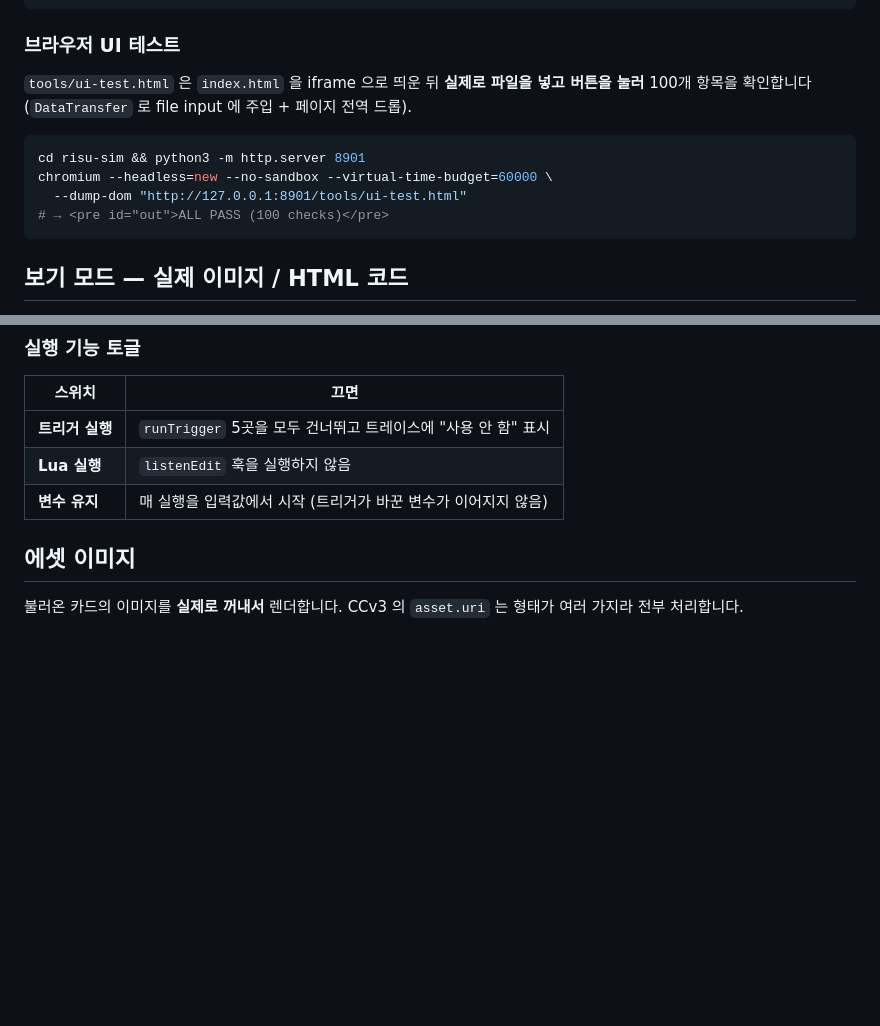
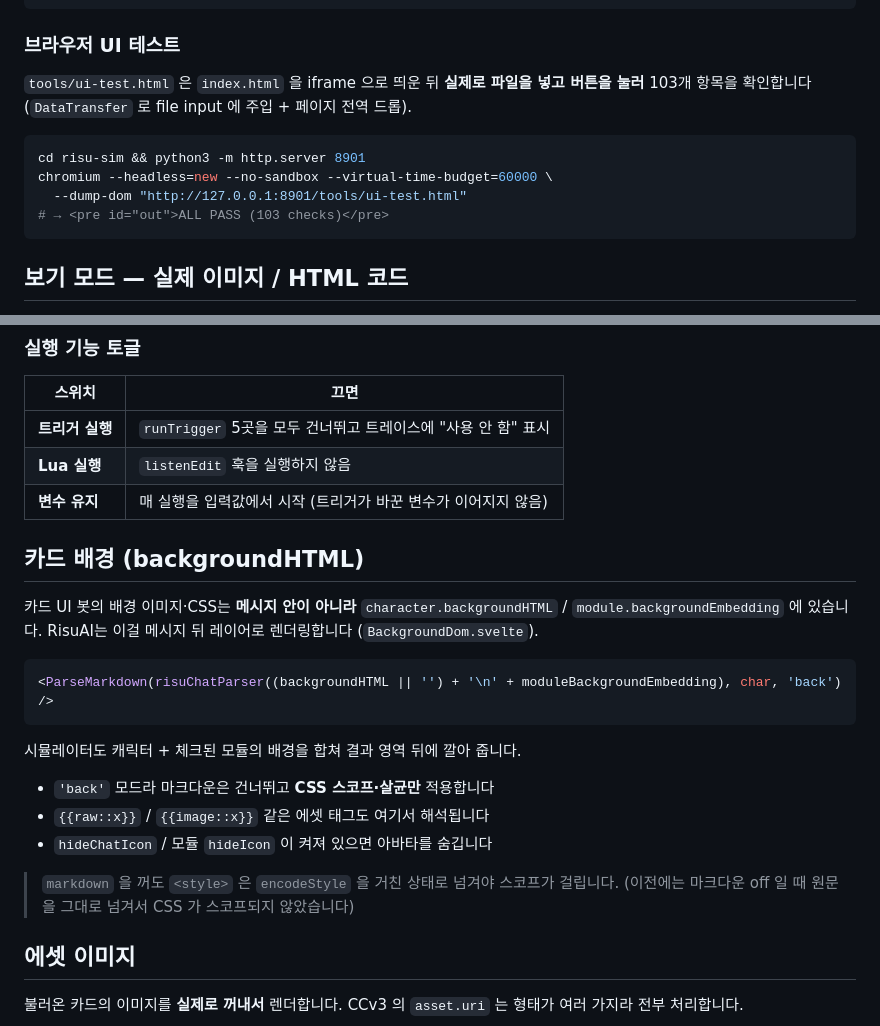
Before and after one commit to IHaBiS02/risuai-pipeline-simulator, a Markdown page: risu-sim/README.md, 2 parts joined by grey strips. GitHub-like rendering; blank space fills up the shorter version.

````diff
--- a/risu-sim/README.md
+++ b/risu-sim/README.md
@@ -112,13 +112,13 @@ node risu-sim/tools/make-fixtures.js
 ### 브라우저 UI 테스트
 
 `tools/ui-test.html` 은 `index.html` 을 iframe 으로 띄운 뒤 **실제로 파일을 넣고 버튼을 눌러**
-100개 항목을 확인합니다 (`DataTransfer` 로 file input 에 주입 + 페이지 전역 드롭).
+103개 항목을 확인합니다 (`DataTransfer` 로 file input 에 주입 + 페이지 전역 드롭).
 
 ```bash
 cd risu-sim && python3 -m http.server 8901
 chromium --headless=new --no-sandbox --virtual-time-budget=60000 \
   --dump-dom "http://127.0.0.1:8901/tools/ui-test.html"
-# → <pre id="out">ALL PASS (100 checks)</pre>
+# → <pre id="out">ALL PASS (103 checks)</pre>
 ```
 
 ## 보기 모드 — 실제 이미지 / HTML 코드
@@ -183,6 +183,25 @@ caption / divider             → 라벨 / 구분선
 | **트리거 실행** | `runTrigger` 5곳을 모두 건너뛰고 트레이스에 "사용 안 함" 표시 |
 | **Lua 실행** | `listenEdit` 훅을 실행하지 않음 |
 | **변수 유지** | 매 실행을 입력값에서 시작 (트리거가 바꾼 변수가 이어지지 않음) |
+
+## 카드 배경 (backgroundHTML)
+
+카드 UI 봇의 배경 이미지·CSS는 **메시지 안이 아니라** `character.backgroundHTML` /
+`module.backgroundEmbedding` 에 있습니다. RisuAI는 이걸 메시지 뒤 레이어로 렌더링합니다
+(`BackgroundDom.svelte`).
+
+```svelte
+<ParseMarkdown(risuChatParser((backgroundHTML || '') + '\n' + moduleBackgroundEmbedding), char, 'back') />
+```
+
+시뮬레이터도 캐릭터 + 체크된 모듈의 배경을 합쳐 결과 영역 뒤에 깔아 줍니다.
+
+- `'back'` 모드라 마크다운은 건너뛰고 **CSS 스코프·살균만** 적용합니다
+- `{{raw::x}}` / `{{image::x}}` 같은 에셋 태그도 여기서 해석됩니다
+- `hideChatIcon` / 모듈 `hideIcon` 이 켜져 있으면 아바타를 숨깁니다
+
+> `markdown` 을 꺼도 `<style>` 은 `encodeStyle` 을 거친 상태로 넘겨야 스코프가 걸립니다.
+> (이전에는 마크다운 off 일 때 원문을 그대로 넘겨서 CSS 가 스코프되지 않았습니다)
 
 ## 에셋 이미지
 
````
Also changed, not shown: README.md (+2 -1 lines), risu-sim/shot-cardui.png, 6 other files.
